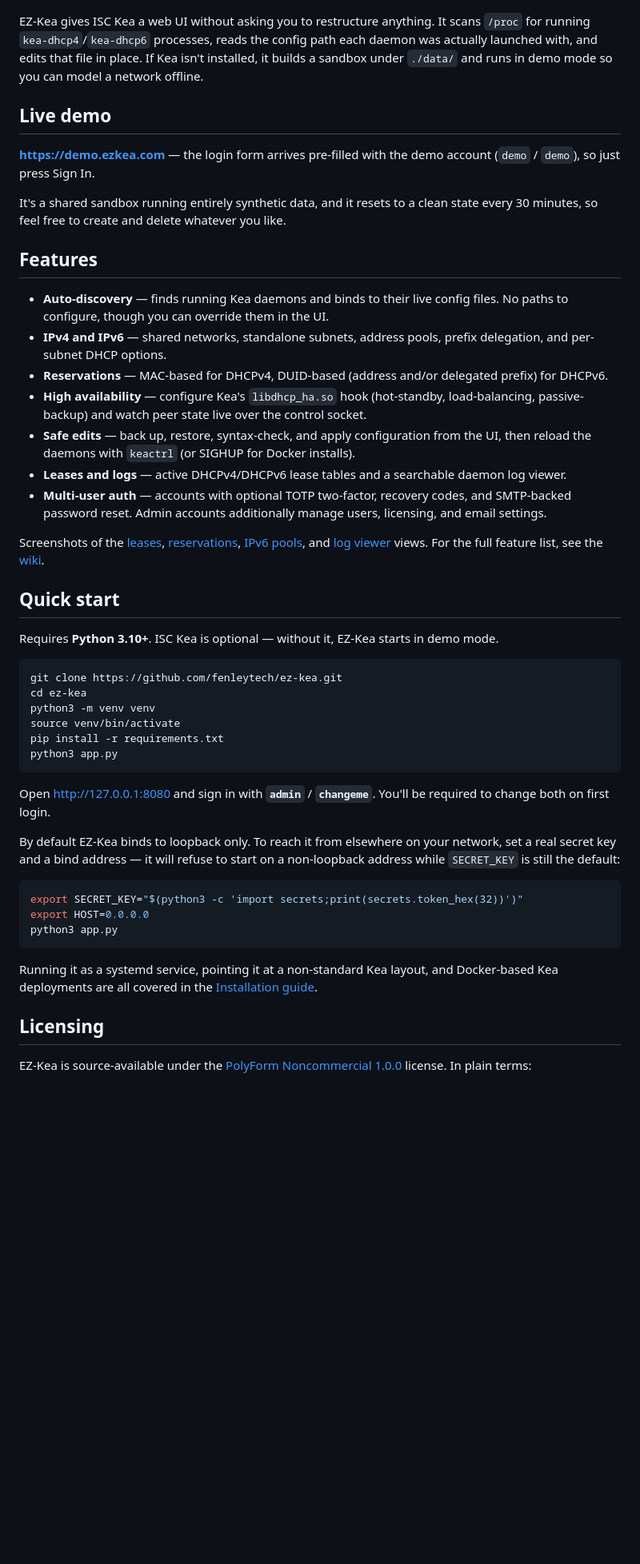
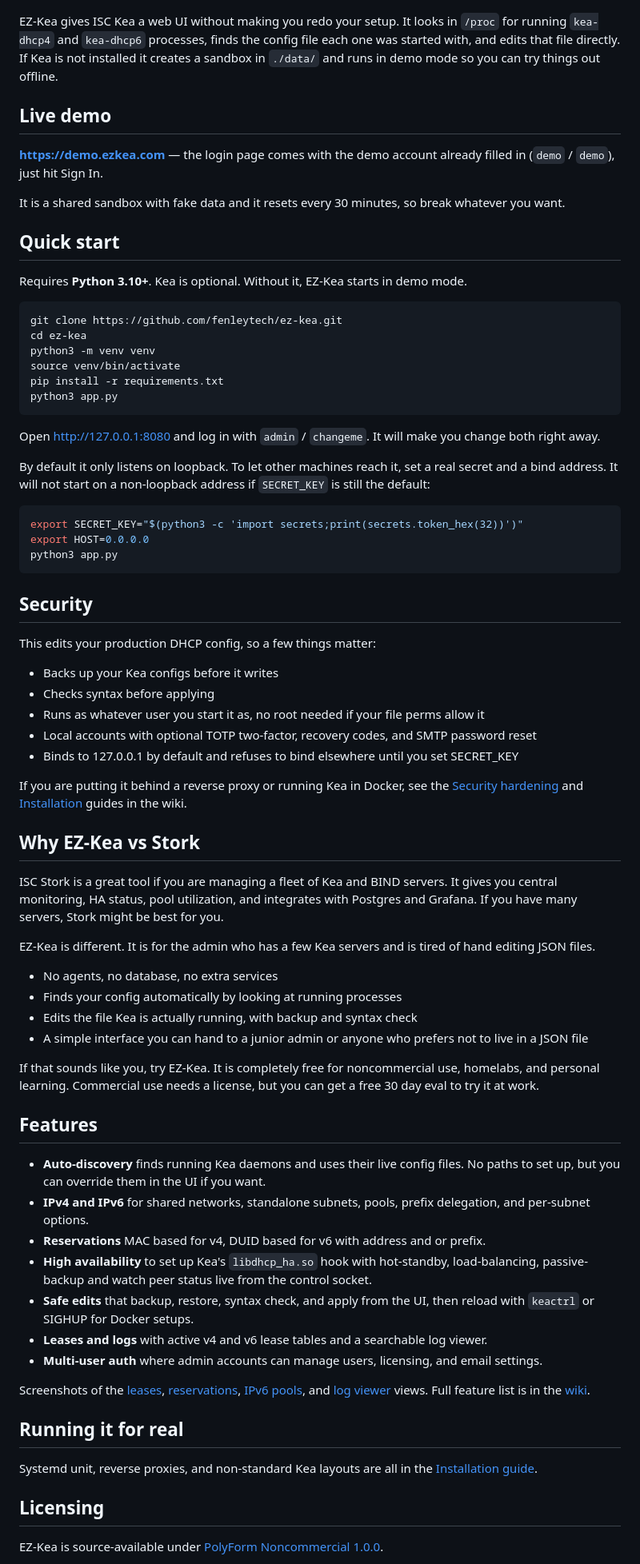
Before and after one commit to fenleytech/ez-kea, a Markdown page: README.md, the part around one of its changes. Shown at 80% size. GitHub-like rendering; blank space fills up the shorter version.

Commit message:
readme rework

````diff
--- a/README.md
+++ b/README.md
@@ -17,48 +16,17 @@
 
 ![EZ-Kea managing DHCPv4 shared networks and pools](docs/images/pools.png)
 
-EZ-Kea gives ISC Kea a web UI without asking you to restructure anything. It
-scans `/proc` for running `kea-dhcp4`/`kea-dhcp6` processes, reads the config
-path each daemon was actually launched with, and edits that file in place. If
-Kea isn't installed, it builds a sandbox under `./data/` and runs in demo mode
-so you can model a network offline.
+EZ-Kea gives ISC Kea a web UI without making you redo your setup. It looks in `/proc` for running `kea-dhcp4` and `kea-dhcp6` processes, finds the config file each one was started with, and edits that file directly. If Kea is not installed it creates a sandbox in `./data/` and runs in demo mode so you can try things out offline.
 
 ## Live demo
 
-**<https://demo.ezkea.com>** — the login form arrives pre-filled with the demo
-account (`demo` / `demo`), so just press Sign In.
+**<https://demo.ezkea.com>** — the login page comes with the demo account already filled in (`demo` / `demo`), just hit Sign In.
 
-It's a shared sandbox running entirely synthetic data, and it resets to a
-clean state every 30 minutes, so feel free to create and delete whatever you
-like.
-
-## Features
-
-- **Auto-discovery** — finds running Kea daemons and binds to their live config
-  files. No paths to configure, though you can override them in the UI.
-- **IPv4 and IPv6** — shared networks, standalone subnets, address pools,
-  prefix delegation, and per-subnet DHCP options.
-- **Reservations** — MAC-based for DHCPv4, DUID-based (address and/or delegated
-  prefix) for DHCPv6.
-- **High availability** — configure Kea's `libdhcp_ha.so` hook (hot-standby,
-  load-balancing, passive-backup) and watch peer state live over the control socket.
-- **Safe edits** — back up, restore, syntax-check, and apply configuration from
-  the UI, then reload the daemons with `keactrl` (or SIGHUP for Docker installs).
-- **Leases and logs** — active DHCPv4/DHCPv6 lease tables and a searchable
-  daemon log viewer.
-- **Multi-user auth** — accounts with optional TOTP two-factor, recovery codes,
-  and SMTP-backed password reset. Admin accounts additionally manage users,
-  licensing, and email settings.
-
-Screenshots of the [leases](docs/images/leases.png),
-[reservations](docs/images/reservations.png),
-[IPv6 pools](docs/images/pools6.png), and [log viewer](docs/images/logs.png)
-views. For the full feature list, see the [wiki](https://github.com/fenleytech/ez-kea/wiki).
+It is a shared sandbox with fake data and it resets every 30 minutes, so break whatever you want.
 
 ## Quick start
 
-Requires **Python 3.10+**. ISC Kea is optional — without it, EZ-Kea starts in
-demo mode.
+Requires **Python 3.10+**. Kea is optional. Without it, EZ-Kea starts in demo mode.
 
 ```bash
 git clone https://github.com/fenleytech/ez-kea.git
@@ -69,12 +37,9 @@ pip install -r requirements.txt
 python3 app.py
 ```
 
-Open <http://127.0.0.1:8080> and sign in with **`admin`** / **`changeme`**.
-You'll be required to change both on first login.
+Open <http://127.0.0.1:8080> and log in with `admin` / `changeme`. It will make you change both right away.
 
-By default EZ-Kea binds to loopback only. To reach it from elsewhere on your
-network, set a real secret key and a bind address — it will refuse to start on
-a non-loopback address while `SECRET_KEY` is still the default:
+By default it only listens on loopback. To let other machines reach it, set a real secret and a bind address. It will not start on a non-loopback address if `SECRET_KEY` is still the default:
 
 ```bash
 export SECRET_KEY="$(python3 -c 'import secrets;print(secrets.token_hex(32))')"
@@ -82,13 +47,48 @@ export HOST=0.0.0.0
 python3 app.py
 ```
 
-Running it as a systemd service, pointing it at a non-standard Kea layout, and
-Docker-based Kea deployments are all covered in the
-[Installation guide](https://github.com/fenleytech/ez-kea/wiki/Installation).
+## Security
+
+This edits your production DHCP config, so a few things matter:
+
+- Backs up your Kea configs before it writes
+- Checks syntax before applying
+- Runs as whatever user you start it as, no root needed if your file perms allow it
+- Local accounts with optional TOTP two-factor, recovery codes, and SMTP password reset
+- Binds to 127.0.0.1 by default and refuses to bind elsewhere until you set SECRET_KEY
+
+If you are putting it behind a reverse proxy or running Kea in Docker, see the [Security hardening](https://github.com/fenleytech/ez-kea/wiki/Security-Hardening) and [Installation](https://github.com/fenleytech/ez-kea/wiki/Installation) guides in the wiki.
+
+## Why EZ-Kea vs Stork
+
+ISC Stork is a great tool if you are managing a fleet of Kea and BIND servers. It gives you central monitoring, HA status, pool utilization, and integrates with Postgres and Grafana. If you have many servers, Stork might be best for you.
+
+EZ-Kea is different. It is for the admin who has a few Kea servers and is tired of hand editing JSON files.
+
+- No agents, no database, no extra services
+- Finds your config automatically by looking at running processes
+- Edits the file Kea is actually running, with backup and syntax check
+- A simple interface you can hand to a junior admin or anyone who prefers not to live in a JSON file
+
+If that sounds like you, try EZ-Kea. It is completely free for noncommercial use, homelabs, and personal learning. Commercial use needs a license, but you can get a free 30 day eval to try it at work.
+
+## Features
+
+- **Auto-discovery** finds running Kea daemons and uses their live config files. No paths to set up, but you can override them in the UI if you want.
+- **IPv4 and IPv6** for shared networks, standalone subnets, pools, prefix delegation, and per-subnet options.
+- **Reservations** MAC based for v4, DUID based for v6 with address and or prefix.
+- **High availability** to set up Kea's `libdhcp_ha.so` hook with hot-standby, load-balancing, passive-backup and watch peer status live from the control socket.
+- **Safe edits** that backup, restore, syntax check, and apply from the UI, then reload with `keactrl` or SIGHUP for Docker setups.
+- **Leases and logs** with active v4 and v6 lease tables and a searchable log viewer.
+- **Multi-user auth** where admin accounts can manage users, licensing, and email settings.
+
+Screenshots of the [leases](docs/images/leases.png), [reservations](docs/images/reservations.png), [IPv6 pools](docs/images/pools6.png), and [log viewer](docs/images/logs.png) views. Full feature list is in the [wiki](https://github.com/fenleytech/ez-kea/wiki).
+
+## Running it for real
+
+Systemd unit, reverse proxies, and non-standard Kea layouts are all in the [Installation guide](https://github.com/fenleytech/ez-kea/wiki/Installation).
 
 ## Licensing
 
-EZ-Kea is source-available under the
-[PolyForm Noncommercial 1.0.0](https://polyformproject.org/licenses/noncommercial/1.0.0)
-license. In plain terms:
+EZ-Kea is source-available under [PolyForm Noncommercial 1.0.0](https://polyformproject.org/licenses/noncommercial/1.0.0).
 
````
Also changed, not shown: other parts of README.md (+18 -34 lines).
